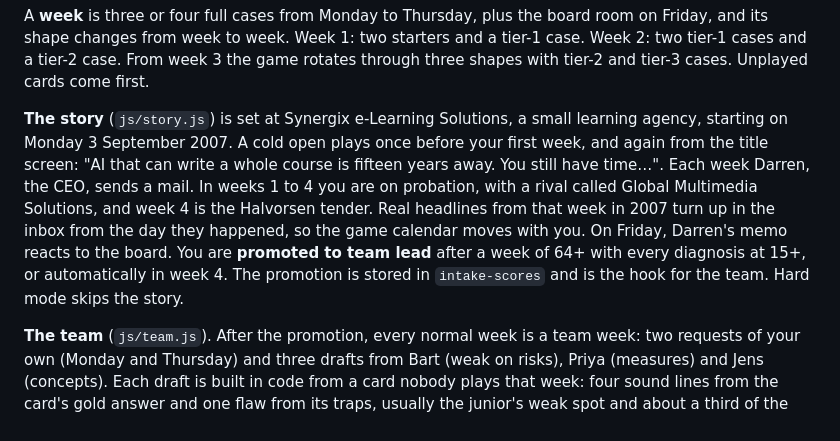
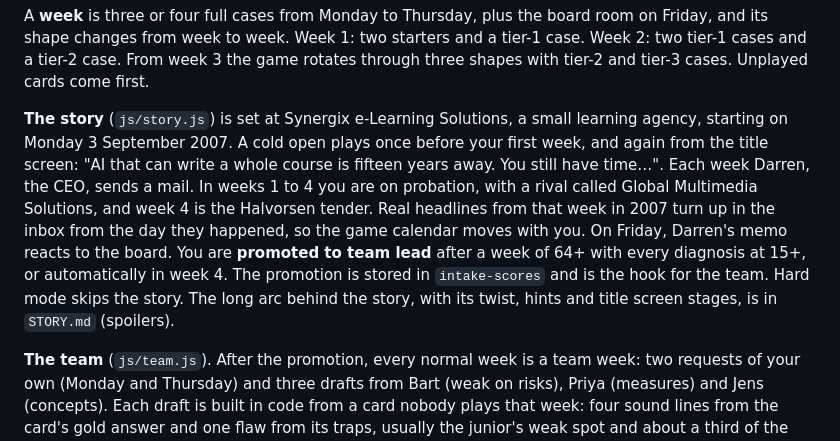
Before and after one commit to Recklessnative/the-Intake, a Markdown page: README.md, the part around the change. GitHub-like rendering.

```diff
--- a/README.md
+++ b/README.md
@@ -50,7 +50,7 @@ Every case beyond the starters has **touchpoints**: 10 questions for the whole r
 
 A **week** is three or four full cases from Monday to Thursday, plus the board room on Friday, and its shape changes from week to week. Week 1: two starters and a tier-1 case. Week 2: two tier-1 cases and a tier-2 case. From week 3 the game rotates through three shapes with tier-2 and tier-3 cases. Unplayed cards come first.
 
-**The story** (`js/story.js`) is set at Synergix e-Learning Solutions, a small learning agency, starting on Monday 3 September 2007. A cold open plays once before your first week, and again from the title screen: "AI that can write a whole course is fifteen years away. You still have time…". Each week Darren, the CEO, sends a mail. In weeks 1 to 4 you are on probation, with a rival called Global Multimedia Solutions, and week 4 is the Halvorsen tender. Real headlines from that week in 2007 turn up in the inbox from the day they happened, so the game calendar moves with you. On Friday, Darren's memo reacts to the board. You are **promoted to team lead** after a week of 64+ with every diagnosis at 15+, or automatically in week 4. The promotion is stored in `intake-scores` and is the hook for the team. Hard mode skips the story.
+**The story** (`js/story.js`) is set at Synergix e-Learning Solutions, a small learning agency, starting on Monday 3 September 2007. A cold open plays once before your first week, and again from the title screen: "AI that can write a whole course is fifteen years away. You still have time…". Each week Darren, the CEO, sends a mail. In weeks 1 to 4 you are on probation, with a rival called Global Multimedia Solutions, and week 4 is the Halvorsen tender. Real headlines from that week in 2007 turn up in the inbox from the day they happened, so the game calendar moves with you. On Friday, Darren's memo reacts to the board. You are **promoted to team lead** after a week of 64+ with every diagnosis at 15+, or automatically in week 4. The promotion is stored in `intake-scores` and is the hook for the team. Hard mode skips the story. The long arc behind the story, with its twist, hints and title screen stages, is in `STORY.md` (spoilers).
 
 **The team** (`js/team.js`). After the promotion, every normal week is a team week: two requests of your own (Monday and Thursday) and three drafts from Bart (weak on risks), Priya (measures) and Jens (concepts). Each draft is built in code from a card nobody plays that week: four sound lines from the card's gold answer and one flaw from its traps, usually the junior's weak spot and about a third of the time somewhere else. You click the flawed line (4 points) and write a coaching note, which Gemini scores 0 to 3 (doubled to 6) and answers in the junior's voice. The team score is shown on the end screen and in My scores; it does not change your title. To try it without playing four weeks, open the game with `?promote=1` (and `?promote=0` to undo).
 
```
Also changed, not shown: STORY.md (added, +129 -0 lines).
